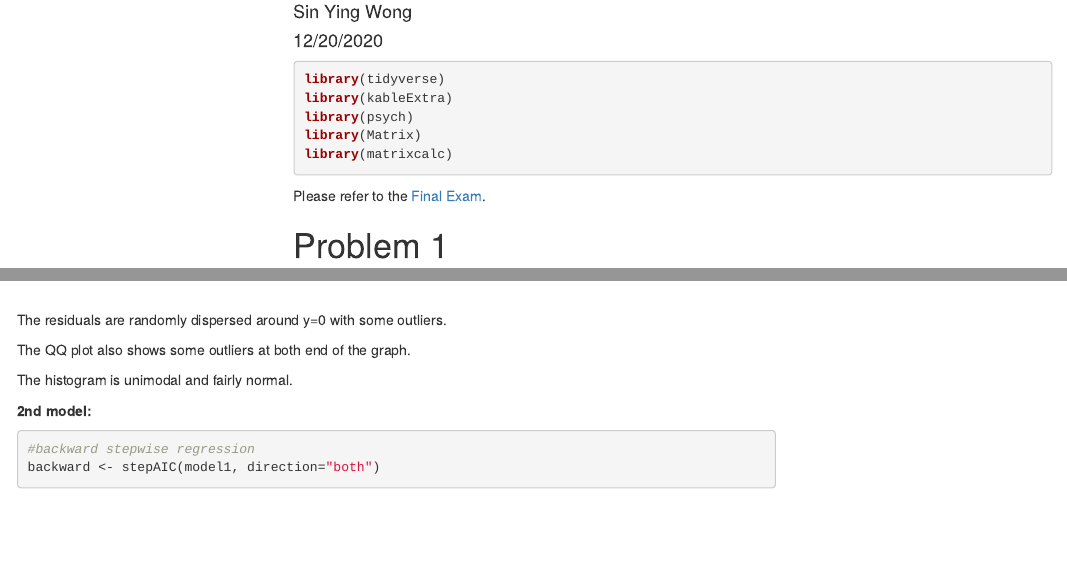
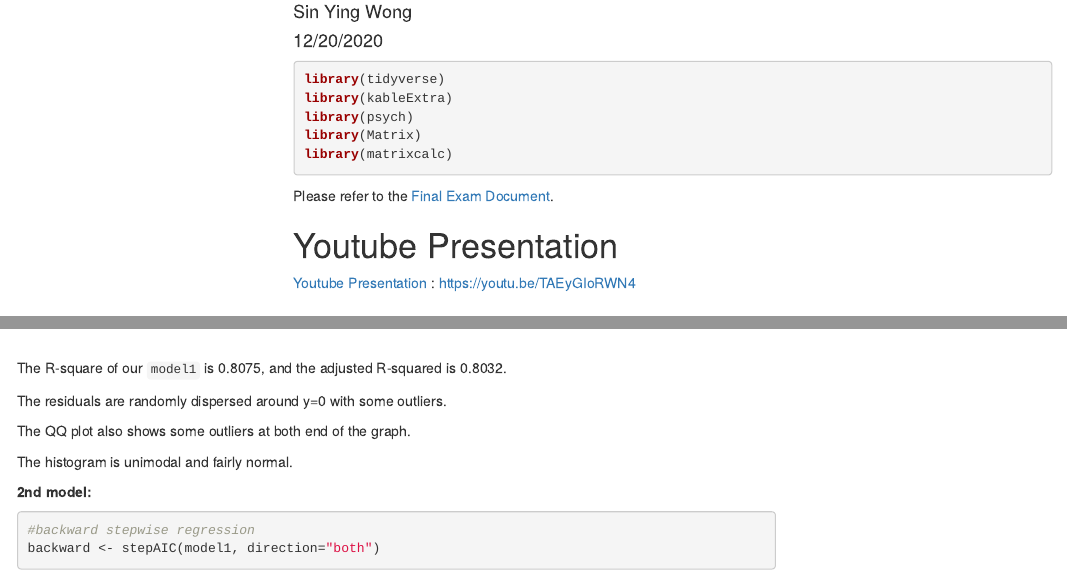
Before and after one commit to shirley-wong/Data-605, an R Markdown document (FinalExam/SWong_Final-Exam.Rmd): the page in a window 1100 px wide, from 110 px down, and a second part further down, joined at a grey line. Rendered offline with R 4.5, knitr and Pandoc, with nearby package versions; some code elsewhere in the file could not run offline; menus at the side of the page are left out.

Commit message:
Add files via upload

````diff
--- a/FinalExam/SWong_Final-Exam.Rmd
+++ b/FinalExam/SWong_Final-Exam.Rmd
@@ -43,7 +43,12 @@ library(Matrix)
 library(matrixcalc)
 ```
 
-Please refer to the [Final Exam](https://github.com/shirley-wong/Data-605/blob/master/FinalExam/final%20project%202019.docx?raw=true).
+Please refer to the [Final Exam Document](https://github.com/shirley-wong/Data-605/blob/master/FinalExam/final%20project%202019.docx?raw=true).
+
+
+# Youtube Presentation
+
+[Youtube Presentation](https://youtu.be/TAEyGIoRWN4) : https://youtu.be/TAEyGIoRWN4
 
 
 # Problem 1
@@ -525,6 +530,8 @@ hist(resid(model1), breaks=35, prob=TRUE)
 curve(dnorm(x, mean = mean(resid(model1)), sd = sd(resid(model1))), col="red", add=TRUE)
 ```
 
+The R-square of our `model1` is 0.8075, and the adjusted R-squared is 0.8032.
+
 The residuals are randomly dispersed around y=0 with some outliers.
 
 The QQ plot also shows some outliers at both end of the graph.
````
Also changed, not shown: FinalExam/SWong_Final-Exam.html, FinalExam/SWong_Final-Exam.Rmd (2 more changed lines).
